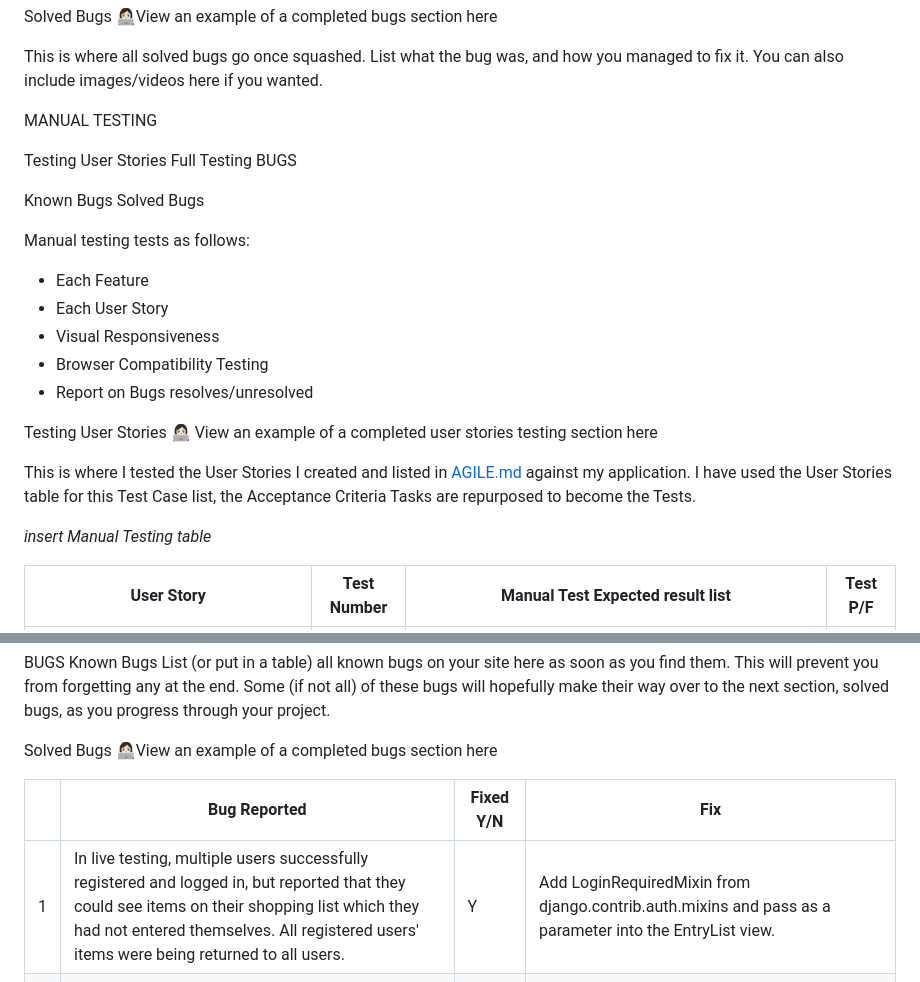
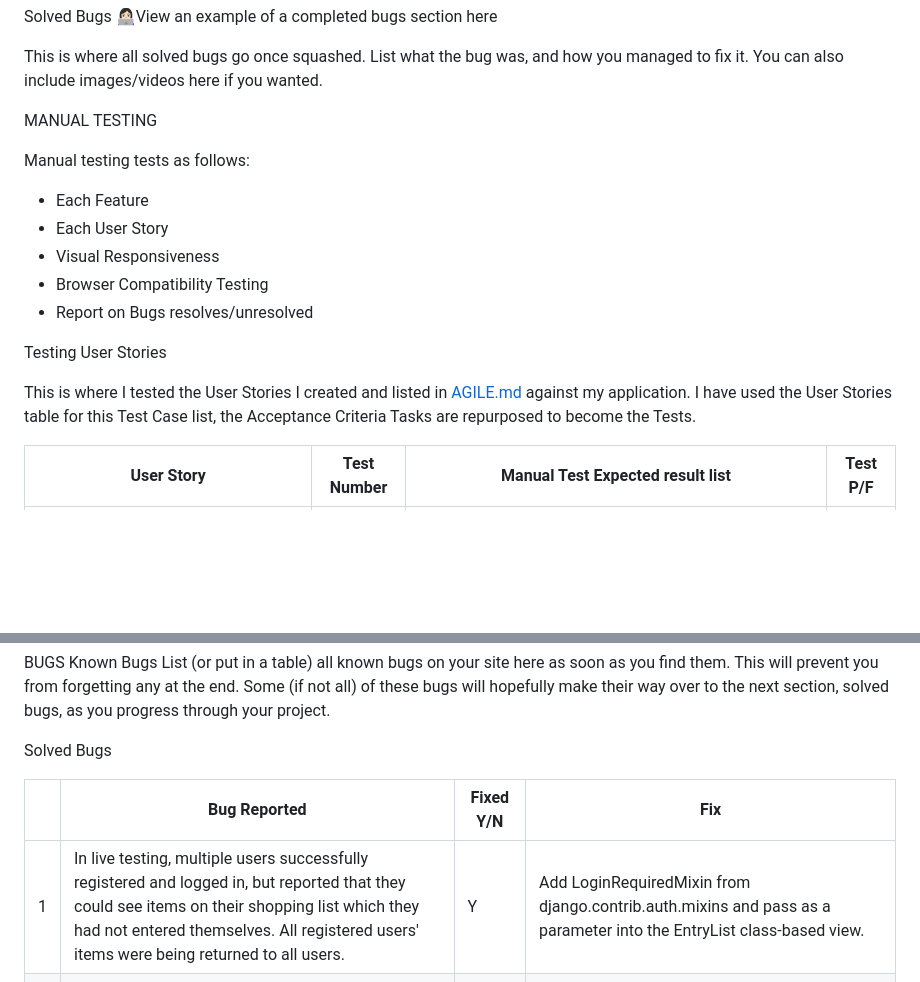
Before and after one commit to MoniMurray/shopping-list, a Markdown page: TESTING.md, 2 parts joined by grey strips. GitHub-like rendering; blank space fills up the shorter version.

Commit message:
TESTING.md - Edit Solved bugs, general spelling and layout edit

```diff
--- a/TESTING.md
+++ b/TESTING.md
@@ -106,14 +106,8 @@ Solved Bugs
 
 This is where all solved bugs go once squashed. List what the bug was, and how you managed to fix it. You can also include images/videos here if you wanted.
 
+
 MANUAL TESTING<a name="manual testing"></a>
-
-Testing User Stories
-Full Testing
-BUGS
-
-Known Bugs
-Solved Bugs
 
 Manual testing tests as follows:
 
@@ -125,11 +119,9 @@ Manual testing tests as follows:
 
 
 Testing User Stories
-👩🏻‍💻 View an example of a completed user stories testing section here
 
 This is where I tested the User Stories I created and listed in [AGILE.md](AGILE.md) against my application. I have used the User Stories table for this Test Case list, the Acceptance Criteria Tasks are repurposed to become the Tests.
 
-*insert Manual Testing table*
 
 | User Story                                                                                                      | Test Number | Manual Test Expected result list                                                                                                                                                                                                                                                                                                              | Test P/F |
 | --------------------------------------------------------------------------------------------------------------- | ----------- | --------------------------------------------------------------------------------------------------------------------------------------------------------------------------------------------------------------------------------------------------------------------------------------------------------------------------------------------- | -------- |
@@ -185,9 +177,9 @@ Known Bugs
 List (or put in a table) all known bugs on your site here as soon as you find them. This will prevent you from forgetting any at the end. Some (if not all) of these bugs will hopefully make their way over to the next section, solved bugs, as you progress through your project.
 
 Solved Bugs
-👩🏻‍💻View an example of a completed bugs section here
+
 
 |   | Bug Reported                                                                                                                                                                                                                              | Fixed Y/N | Fix                                                                                                                                          |
 | - | ----------------------------------------------------------------------------------------------------------------------------------------------------------------------------------------------------------------------------------------- | --------- | -------------------------------------------------------------------------------------------------------------------------------------------- |
-| 1 | In live testing, multiple users successfully registered and logged in, but reported that they could see items on their shopping list which they had not entered themselves. All registered users' items were being returned to all users. | Y         | Add LoginRequiredMixin from django.contrib.auth.mixins and pass as a parameter into the EntryList view.                                      |
+| 1 | In live testing, multiple users successfully registered and logged in, but reported that they could see items on their shopping list which they had not entered themselves. All registered users' items were being returned to all users. | Y         | Add LoginRequiredMixin from django.contrib.auth.mixins and pass as a parameter into the EntryList class-based view.                                      |
 | 2 | In live testing, users reported having error 'Entry with this item name already exists' appearing under the Item name field in Add Item form when they did not have an item with the same name in their Shopping List.                    | Y         | Remove unique=True from the item_name field in Entry model as it is stopping additional items with the same name being added to the database |
```
Also changed, not shown: other parts of TESTING.md (+2 -2 lines).
